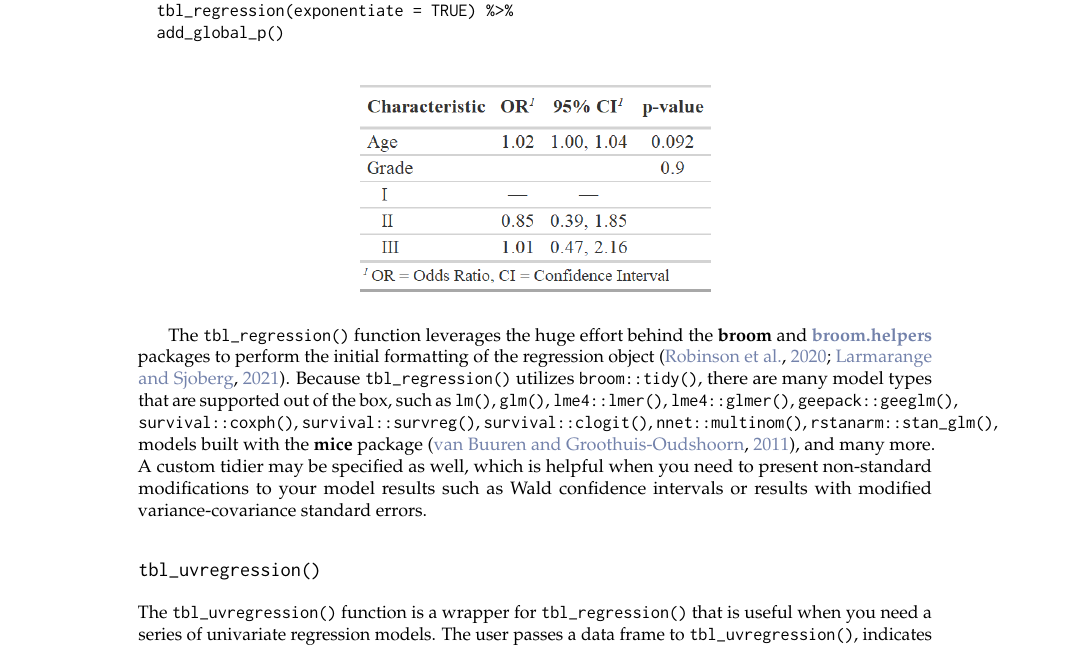
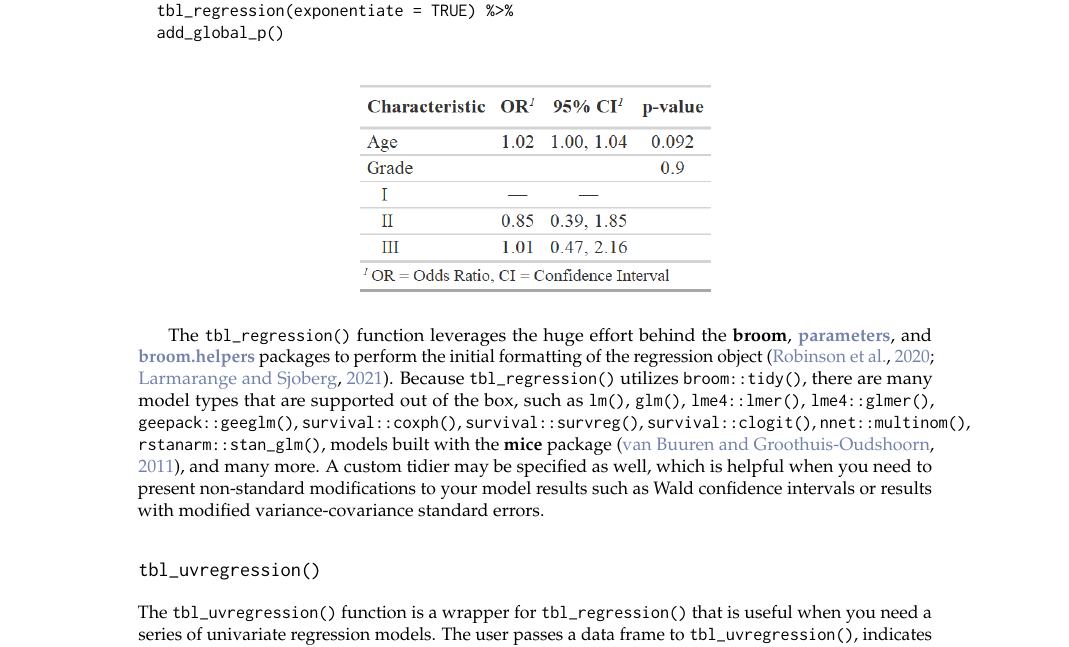
Before and after one commit to ddsjoberg/r-journal-gtsummary, a LaTeX document (RJwrapper.tex, which reads gtsummary_submission.tex): part of page 7 of 11, cut so that both start at the same text. Compiled offline with pdfLaTeX.

Commit message:
Updates from Overleaf

```diff
--- a/gtsummary_submission.tex
+++ b/gtsummary_submission.tex
@@ -269,7 +269,7 @@ glm(response ~ age + grade, trial, family = binomial) %>%
   \centering
 \end{figure}
 
-The \code{tbl\_regression()} function leverages the huge effort behind the \pkg{broom} and \CRANpkg{broom.helpers} packages to perform the initial formatting of the regression object \citep{broom,broom.helpers}.
+The \code{tbl\_regression()} function leverages the huge effort behind the \pkg{broom}, \CRANpkg{parameters}, and \CRANpkg{broom.helpers} packages to perform the initial formatting of the regression object \citep{broom,broom.helpers}.
 Because \code{tbl\_regression()} utilizes \code{broom::tidy()}, there are many model types that are supported out of the box, such as \code{lm()}, \code{glm()}, \code{lme4::lmer()}, \code{lme4::glmer()}, \code{geepack::geeglm()}, \code{survival::coxph()}, \code{survival::survreg()}, \code{survival::clogit()}, \code{nnet::multinom()}, \code{rstanarm::stan\_glm()}, models built with the \pkg{mice} package \citep{mice}, and many more.
 A custom tidier may be specified as well, which is helpful when you need to present non-standard modifications to your model results such as Wald confidence intervals or results with modified variance-covariance standard errors.
 
```
